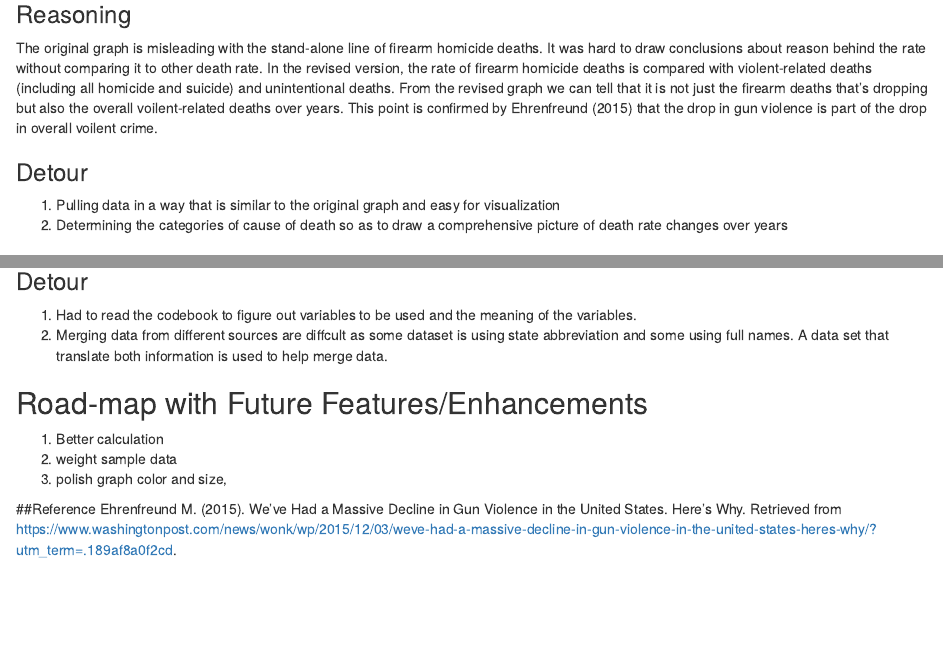
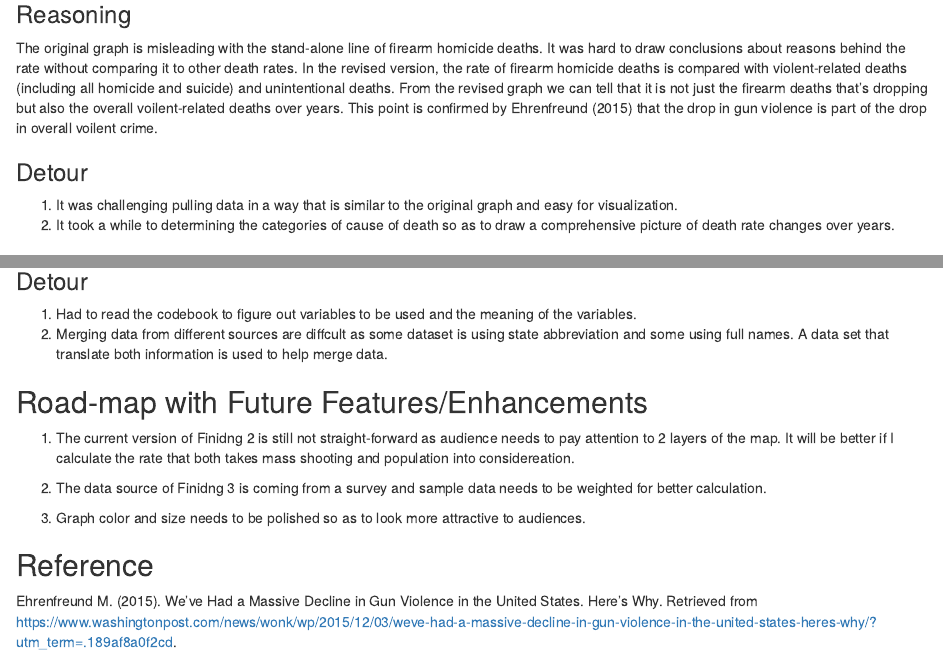
Before and after one commit to Hazel-Han/data_viz, an R Markdown document (redesign_version1.Rmd): the page in a window 1100 px wide, from 3050 px down, and a second part further down, joined at a grey line. Rendered offline with R 4.5, knitr and Pandoc, with nearby package versions; some code elsewhere in the file could not run offline.

Commit message:
redesign_v1

````diff
--- a/redesign_version1.Rmd
+++ b/redesign_version1.Rmd
@@ -53,31 +53,45 @@ library(ggplot2)
 ggplot(data=fatal_rate, aes(x=Year, y=Crude.Rate, group = Cause.of.Death, colour = as.factor(Cause.of.Death))) + geom_line() + labs(title = 'Rate of Homicide and Unintentioanl Deaths, 1981-2010', y = 'Per 100,000 people', colour= 'Cause of death')
 ```
 ### Reasoning
-The original graph is misleading with the stand-alone line of firearm homicide deaths. It was hard to draw conclusions about reason behind the rate without comparing it to other death rate. In the revised version, the rate of firearm homicide deaths is compared with violent-related deaths (including all homicide and suicide) and unintentional deaths. From the revised graph we can tell that it is not just the firearm deaths that's dropping but also the overall voilent-related deaths over years. This point is confirmed by Ehrenfreund (2015) that the drop in gun violence is part of the drop in overall voilent crime.
+The original graph is misleading with the stand-alone line of firearm homicide deaths. It was hard to draw conclusions about reasons behind the rate without comparing it to other death rates. In the revised version, the rate of firearm homicide deaths is compared with violent-related deaths (including all homicide and suicide) and unintentional deaths. From the revised graph we can tell that it is not just the firearm deaths that's dropping but also the overall voilent-related deaths over years. This point is confirmed by Ehrenfreund (2015) that the drop in gun violence is part of the drop in overall voilent crime.
 
 ### Detour
-1. Pulling data in a way that is similar to the original graph and easy for visualization
-2. Determining the categories of cause of death so as to draw a comprehensive picture of death rate changes over years
+1. It was challenging pulling data in a way that is similar to the original graph and easy for visualization.
+2. It took a while to determining the categories of cause of death so as to draw a comprehensive picture of death rate changes over years.
 
 ## Finding 2: Revision of Mass Shooting Map
 The original graph shows the mass shooting since 2013.
+
 ![](images/mass_shootings_map.png)
+
 The following graph is a revision that shows mass shooting happening after 2013, together with states population.
 (Interactive Graph: https://public.tableau.com/profile/tianmin.li#!/vizhome/MassShootingData_0/massshooting)
+
 ![](images/mass_shooting.png)
 
 ### Development Process
 Data source: Gun Violence Archive
+
 Mass Shootings in 2014
+
 Mass Shootings in 2015
+
 Mass Shootings in 2016
+
 Mass Shootings in 2017
+
 Mass Shootings in 2018
+
 Retrieved from http://www.gunviolencearchive.org/reports
+
 U.S. Census Bureau
+
 Annual Estimates fo the Resident Population for the United States, Regions, States, and Puerto Rico: April 1, 2010 to July 1, 2017
+
 Retrieved from https://www.census.gov/data/tables/2017/demo/popest/state-total.html
+
 Data cleaning: R
+
 Data visualization: Tableau
 
 ### Data Wrangling Steps
@@ -163,9 +188,11 @@ The original plot is not straight forward in terms of readiness. It is really ha
 2. Merging data from different sources are diffcult as some dataset is using state abbreviation and some using full names. A data set that translate both information is used to help merge data.
 
 ## Road-map with Future Features/Enhancements
-1. Better calculation
-2. weight sample data
-3. polish graph color and size,
+1. The current version of Finidng 2 is still not straight-forward as audience needs to pay attention to 2 layers of the map. It will be better if I calculate the rate that both takes mass shooting and population into considereation.
 
-##Reference
+2. The data source of Finidng 3 is coming from a survey and sample data needs to be weighted for better calculation.
+
+3. Graph color and size needs to be polished so as to look more attractive to audiences.
+
+## Reference
 Ehrenfreund M. (2015). We've Had a Massive Decline in Gun Violence in the United States. Here's Why. Retrieved from https://www.washingtonpost.com/news/wonk/wp/2015/12/03/weve-had-a-massive-decline-in-gun-violence-in-the-united-states-heres-why/?utm_term=.189af8a0f2cd.
````
Also changed, not shown: redesign_version1.Rmd (13 more changed lines).
